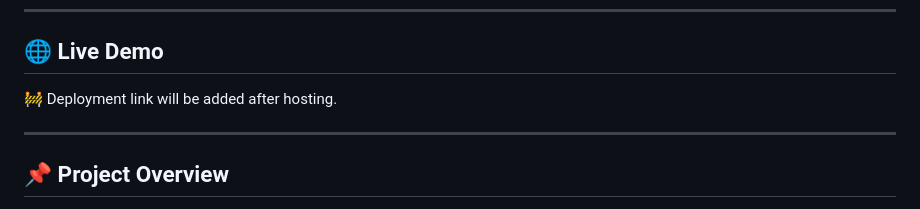
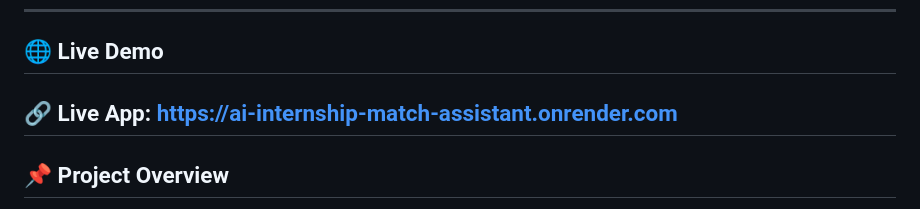
Before and after one commit to sauravoole-ai/AI_Internship_Match_Assistant, a Markdown page: README.md, the part around the change. Drawn GitHub-style.

Commit message:
Add live demo link

```diff
--- a/README.md
+++ b/README.md
@@ -7,8 +7,7 @@
 
 ## 🌐 Live Demo
 
-🚧 Deployment link will be added after hosting.
-
+🔗 Live App: https://ai-internship-match-assistant.onrender.com
 ---
 
 ## 📌 Project Overview
```
